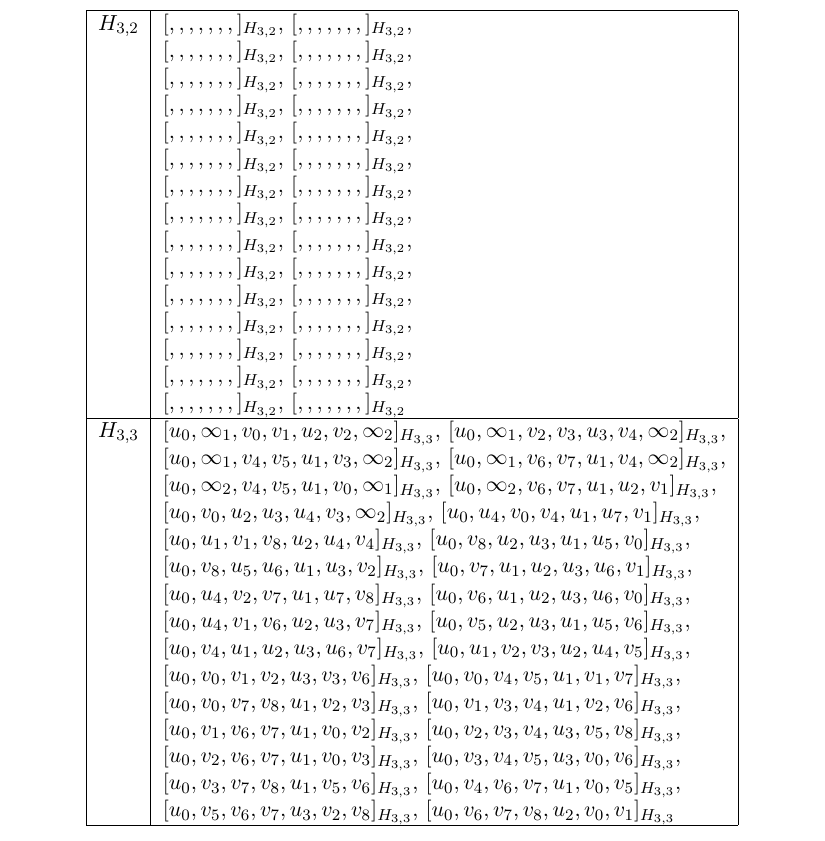
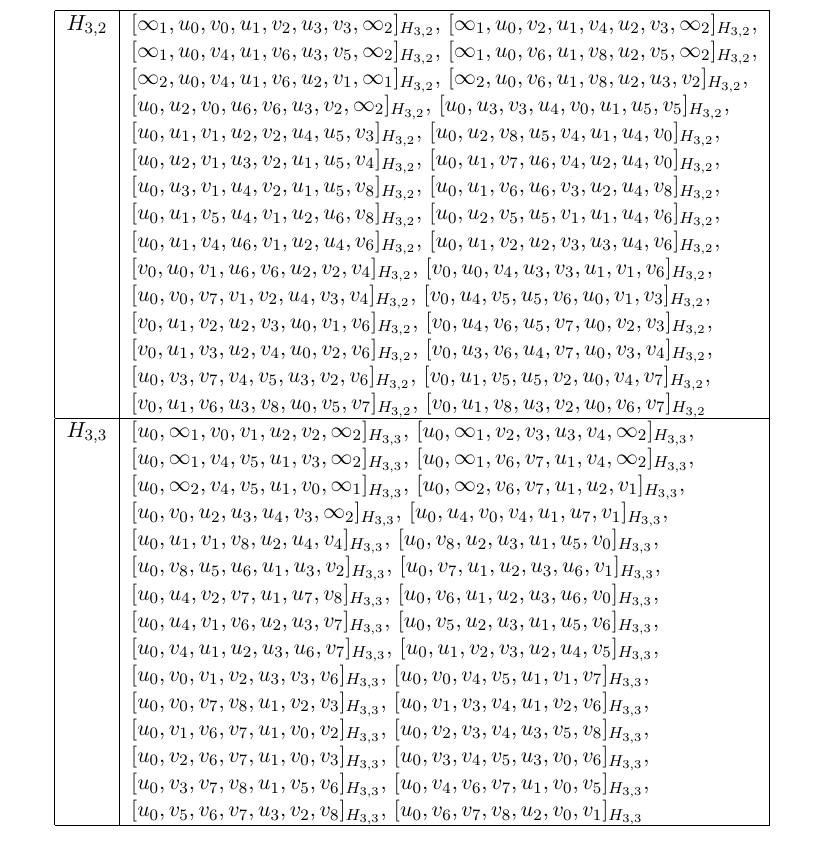
Before and after one commit to jgat/honours, a LaTeX thesis (thesis.tex, which reads src/hypergraph-designs/appendix.tex): part of page 26 of 44, cut at the place of the change. Compiled offline with pdfLaTeX.

Commit message:
Solved one more case!

```diff
--- a/src/hypergraph-designs/appendix.tex
+++ b/src/hypergraph-designs/appendix.tex
@@ -550,36 +550,36 @@ For each of the following hypergraphs, the union of the orbits of the following
 \begin{longtable}{|c|l|}
 \hline
 $H_{3,2}$ &
-  $[, , , , , , ,]_{H_{3,2}}$,
-  $[, , , , , , ,]_{H_{3,2}}$, \\* &
-  $[, , , , , , ,]_{H_{3,2}}$,
-  $[, , , , , , ,]_{H_{3,2}}$, \\* &
-  $[, , , , , , ,]_{H_{3,2}}$,
-  $[, , , , , , ,]_{H_{3,2}}$, \\* &
-  $[, , , , , , ,]_{H_{3,2}}$,
-  $[, , , , , , ,]_{H_{3,2}}$, \\* &
-  $[, , , , , , ,]_{H_{3,2}}$,
-  $[, , , , , , ,]_{H_{3,2}}$, \\* &
-  $[, , , , , , ,]_{H_{3,2}}$,
-  $[, , , , , , ,]_{H_{3,2}}$, \\* &
-  $[, , , , , , ,]_{H_{3,2}}$,
-  $[, , , , , , ,]_{H_{3,2}}$, \\* &
-  $[, , , , , , ,]_{H_{3,2}}$,
-  $[, , , , , , ,]_{H_{3,2}}$, \\* &
-  $[, , , , , , ,]_{H_{3,2}}$,
-  $[, , , , , , ,]_{H_{3,2}}$, \\* &
-  $[, , , , , , ,]_{H_{3,2}}$,
-  $[, , , , , , ,]_{H_{3,2}}$, \\* &
-  $[, , , , , , ,]_{H_{3,2}}$,
-  $[, , , , , , ,]_{H_{3,2}}$, \\* &
-  $[, , , , , , ,]_{H_{3,2}}$,
-  $[, , , , , , ,]_{H_{3,2}}$, \\* &
-  $[, , , , , , ,]_{H_{3,2}}$,
-  $[, , , , , , ,]_{H_{3,2}}$, \\* &
-  $[, , , , , , ,]_{H_{3,2}}$,
-  $[, , , , , , ,]_{H_{3,2}}$, \\* &
-  $[, , , , , , ,]_{H_{3,2}}$,
-  $[, , , , , , ,]_{H_{3,2}}$
+  $[\infty_1, u_0, v_0, u_1, v_2, u_3, v_3, \infty_2]_{H_{3,2}}$,
+  $[\infty_1, u_0, v_2, u_1, v_4, u_2, v_3, \infty_2]_{H_{3,2}}$, \\* &
+  $[\infty_1, u_0, v_4, u_1, v_6, u_3, v_5, \infty_2]_{H_{3,2}}$,
+  $[\infty_1, u_0, v_6, u_1, v_8, u_2, v_5, \infty_2]_{H_{3,2}}$, \\* &
+  $[\infty_2, u_0, v_4, u_1, v_6, u_2, v_1, \infty_1]_{H_{3,2}}$,
+  $[\infty_2, u_0, v_6, u_1, v_8, u_2, u_3, v_2]_{H_{3,2}}$, \\* &
+  $[u_0, u_2, v_0, u_6, v_6, u_3, v_2, \infty_2]_{H_{3,2}}$,
+  $[u_0, u_3, v_3, u_4, v_0, u_1, u_5, v_5]_{H_{3,2}}$, \\* &
+  $[u_0, u_1, v_1, u_2, v_2, u_4, u_5, v_3]_{H_{3,2}}$,
+  $[u_0, u_2, v_8, u_5, v_4, u_1, u_4, v_0]_{H_{3,2}}$, \\* &
+  $[u_0, u_2, v_1, u_3, v_2, u_1, u_5, v_4]_{H_{3,2}}$,
+  $[u_0, u_1, v_7, u_6, v_4, u_2, u_4, v_0]_{H_{3,2}}$, \\* &
+  $[u_0, u_3, v_1, u_4, v_2, u_1, u_5, v_8]_{H_{3,2}}$,
+  $[u_0, u_1, v_6, u_6, v_3, u_2, u_4, v_8]_{H_{3,2}}$, \\* &
+  $[u_0, u_1, v_5, u_4, v_1, u_2, u_6, v_8]_{H_{3,2}}$,
+  $[u_0, u_2, v_5, u_5, v_1, u_1, u_4, v_6]_{H_{3,2}}$, \\* &
+  $[u_0, u_1, v_4, u_6, v_1, u_2, u_4, v_6]_{H_{3,2}}$,
+  $[u_0, u_1, v_2, u_2, v_3, u_3, u_4, v_6]_{H_{3,2}}$, \\* &
+  $[v_0, u_0, v_1, u_6, v_6, u_2, v_2, v_4]_{H_{3,2}}$,
+  $[v_0, u_0, v_4, u_3, v_3, u_1, v_1, v_6]_{H_{3,2}}$, \\* &
+  $[u_0, v_0, v_7, v_1, v_2, u_4, v_3, v_4]_{H_{3,2}}$,
+  $[v_0, u_4, v_5, u_5, v_6, u_0, v_1, v_3]_{H_{3,2}}$, \\* &
+  $[v_0, u_1, v_2, u_2, v_3, u_0, v_1, v_6]_{H_{3,2}}$,
+  $[v_0, u_4, v_6, u_5, v_7, u_0, v_2, v_3]_{H_{3,2}}$, \\* &
+  $[v_0, u_1, v_3, u_2, v_4, u_0, v_2, v_6]_{H_{3,2}}$,
+  $[v_0, u_3, v_6, u_4, v_7, u_0, v_3, v_4]_{H_{3,2}}$, \\* &
+  $[u_0, v_3, v_7, v_4, v_5, u_3, v_2, v_6]_{H_{3,2}}$,
+  $[v_0, u_1, v_5, u_5, v_2, u_0, v_4, v_7]_{H_{3,2}}$, \\* &
+  $[v_0, u_1, v_6, u_3, v_8, u_0, v_5, v_7]_{H_{3,2}}$,
+  $[v_0, u_1, v_8, u_3, v_2, u_0, v_6, v_7]_{H_{3,2}}$
 \\ \hline
 $H_{3,3}$ &
   $[u_0, \infty_1, v_0, v_1, u_2, v_2, \infty_2]_{H_{3,3}}$,
```
